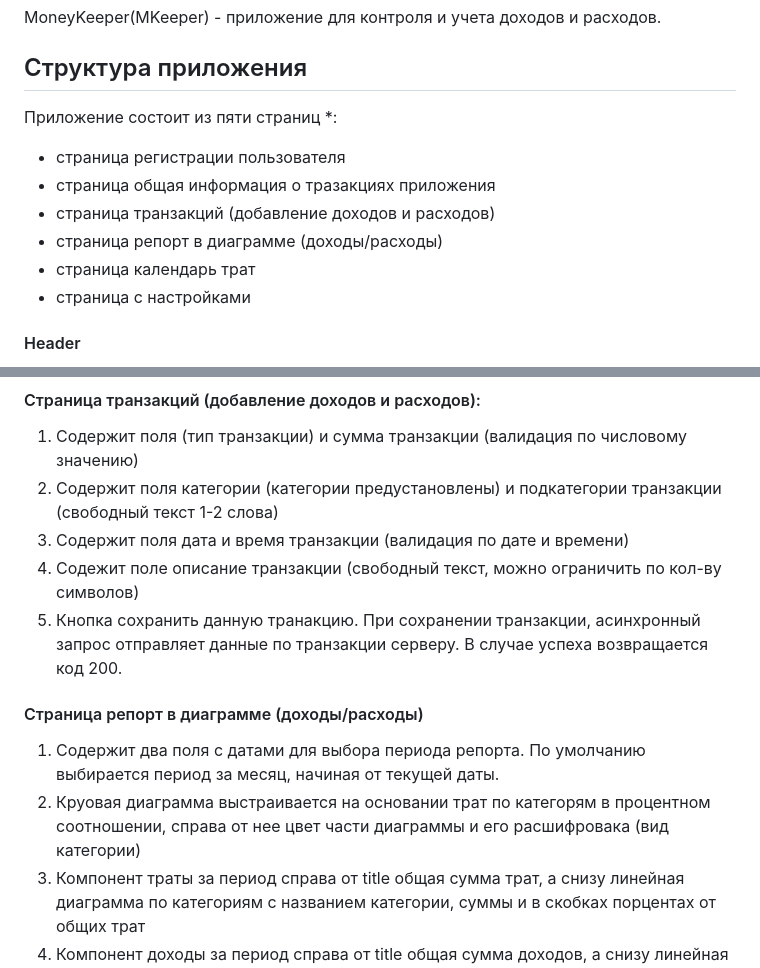
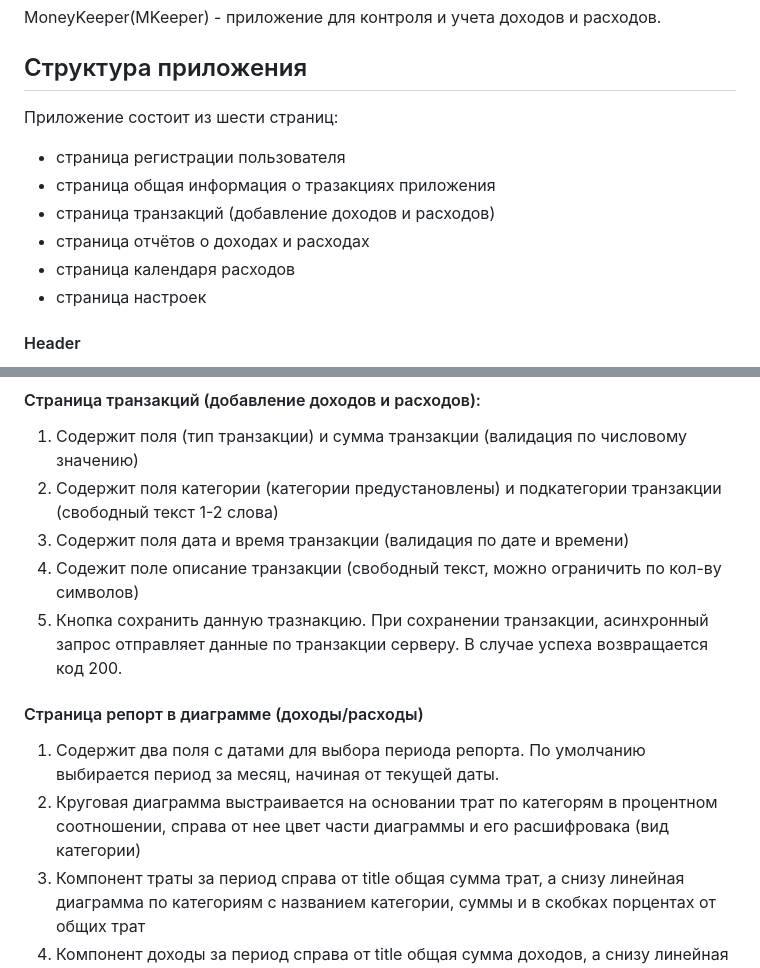
Before and after one commit to VladTarnovskiy/MoneyKeeper, a Markdown page: README.md, 2 parts joined by grey strips. GitHub-like rendering.

Commit message:
fix: readme.md

```diff
--- a/README.md
+++ b/README.md
@@ -3,13 +3,13 @@
 MoneyKeeper(MKeeper) - приложение для контроля и учета доходов и расходов.
 
 ## Структура приложения
-Приложение состоит из пяти страниц \*:
+Приложение состоит из шести страниц:
 - страница регистрации пользователя
 - страница общая информация о тразакциях приложения
 - страница транзакций (добавление доходов и расходов)
-- страница репорт в диаграмме (доходы/расходы)
-- страница календарь трат
-- страница с настройками
+- страница отчётов о доходах и расходах
+- страница календаря расходов
+- страница настроек
 
 #### Header
 1. Лого и название приложения
@@ -41,11 +41,11 @@ MoneyKeeper(MKeeper) - приложение для контроля и учет
 2. Содержит поля категории (категории предустановлены) и подкатегории транзакции (свободный текст 1-2 слова)
 3. Содержит поля дата и время транзакции (валидация по дате и времени)
 4. Содежит поле описание транзакции (свободный текст, можно ограничить по кол-ву символов)
-5. Кнопка сохранить данную транакцию. При сохранении транзакции, асинхронный запрос отправляет данные по транзакции серверу. В случае успеха возвращается код 200.
+5. Кнопка сохранить данную тразнакцию. При сохранении транзакции, асинхронный запрос отправляет данные по транзакции серверу. В случае успеха возвращается код 200.
 
 #### Страница репорт в диаграмме (доходы/расходы)
 1. Содержит два поля с датами для выбора периода репорта. По умолчанию выбирается период за месяц, начиная от текущей даты.
-2. Круовая диаграмма выстраивается на основании трат по категорям в процентном соотношении, справа от нее цвет части диаграммы и его расшифровака (вид категории)
+2. Круговая диаграмма выстраивается на основании трат по категорям в процентном соотношении, справа от нее цвет части диаграммы и его расшифровака (вид категории)
 3. Компонент траты за период справа от title общая сумма трат, а снизу линейная диаграмма по категориям с названием категории, суммы и в скобках порцентах от общих трат
 4. Компонент доходы за период справа от title общая сумма доходов, а снизу линейная диаграмма по категориям с названием категории, суммы и в скобках порцентах от общих доходов
 
```
Also changed, not shown: other parts of README.md (+0 -2 lines).
